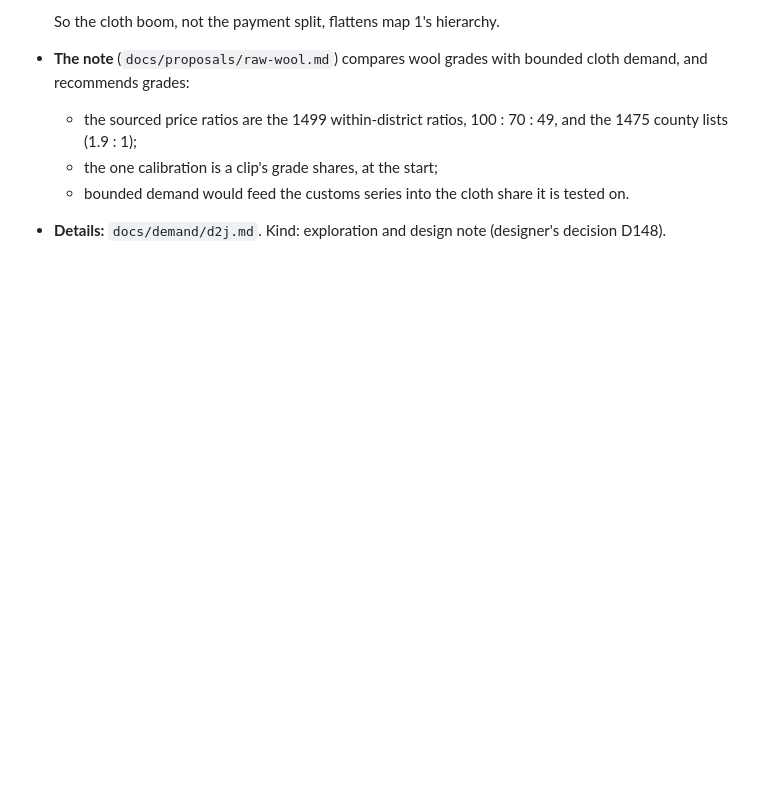
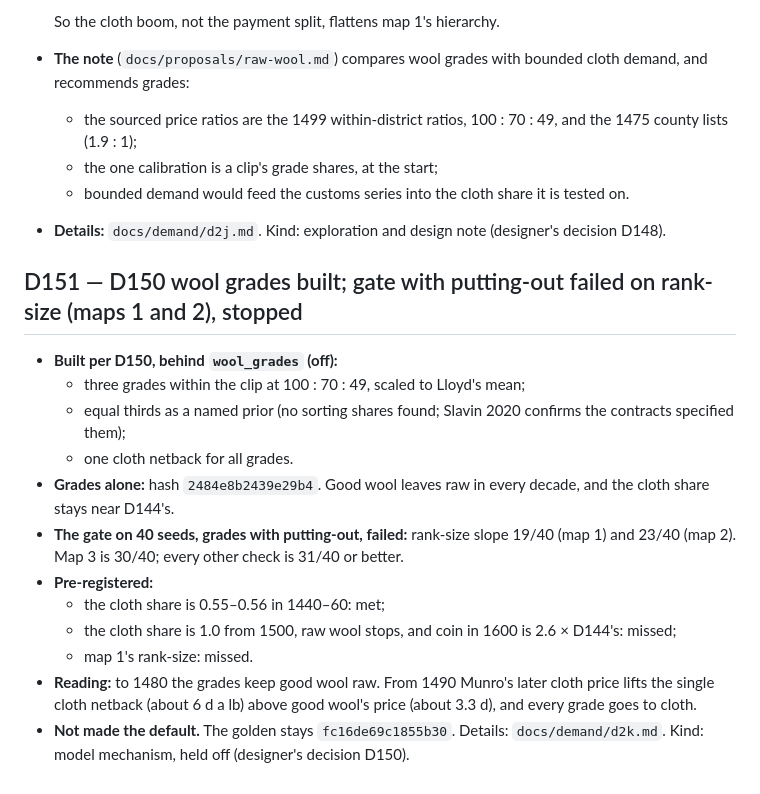
Before and after one commit to tenebrius/Hinterlands, a Markdown page: docs/decisions.md, the part around the change. Drawn GitHub-style; blank space fills up the shorter version.

```diff
--- a/docs/decisions.md
+++ b/docs/decisions.md
@@ -925,3 +925,18 @@ Kind: model mechanism, held off (designer's decision D145).
   - bounded demand would feed the customs series into the cloth share it is tested on.
 - **Details:** `docs/demand/d2j.md`.
 Kind: exploration and design note (designer's decision D148).
+
+## D151 — D150 wool grades built; gate with putting-out failed on rank-size (maps 1 and 2), stopped
+- **Built per D150, behind `wool_grades` (off):**
+  - three grades within the clip at 100 : 70 : 49, scaled to Lloyd's mean;
+  - equal thirds as a named prior (no sorting shares found; Slavin 2020 confirms the contracts specified them);
+  - one cloth netback for all grades.
+- **Grades alone:** hash `2484e8b2439e29b4`. Good wool leaves raw in every decade, and the cloth share stays near D144's.
+- **The gate on 40 seeds, grades with putting-out, failed:** rank-size slope 19/40 (map 1) and 23/40 (map 2). Map 3 is 30/40; every other check is 31/40 or better.
+- **Pre-registered:**
+  - the cloth share is 0.55–0.56 in 1440–60: met;
+  - the cloth share is 1.0 from 1500, raw wool stops, and coin in 1600 is 2.6 × D144's: missed;
+  - map 1's rank-size: missed.
+- **Reading:** to 1480 the grades keep good wool raw. From 1490 Munro's later cloth price lifts the single cloth netback (about 6 d a lb) above good wool's price (about 3.3 d), and every grade goes to cloth.
+- **Not made the default.** The golden stays `fc16de69c1855b30`. Details: `docs/demand/d2k.md`.
+Kind: model mechanism, held off (designer's decision D150).
```
Also changed, not shown: docs/demand/d2k.md (added, +104 -0 lines).
